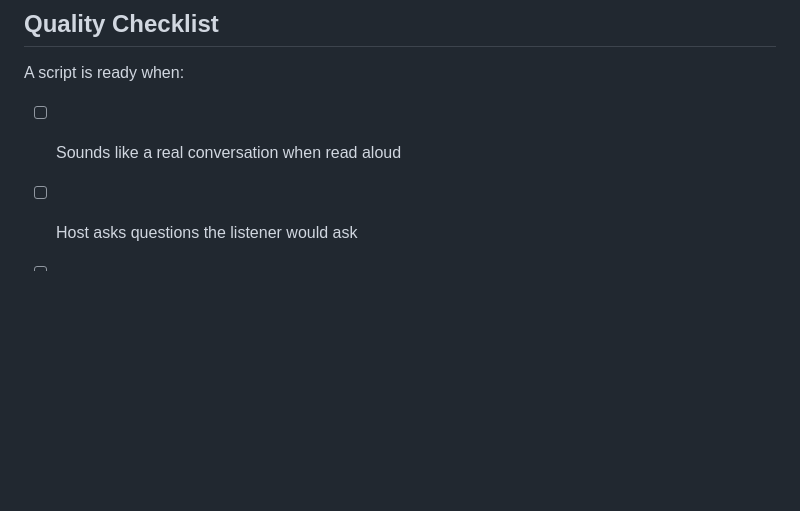
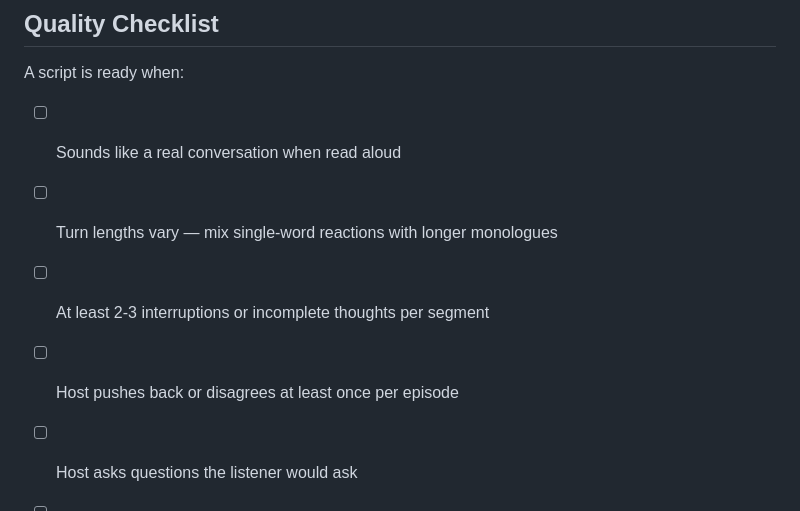
Before and after one commit to ducroq/podcast-generator, a Markdown page: docs/NARRATIVE_DESIGN.md, the part around one of its changes. Drawn GitHub-style; blank space fills up the shorter version.

```diff
--- a/docs/NARRATIVE_DESIGN.md
+++ b/docs/NARRATIVE_DESIGN.md
@@ -154,6 +205,9 @@ Listeners who can follow up become loyal listeners.
 
 A script is ready when:
 - [ ] Sounds like a real conversation when read aloud
+- [ ] Turn lengths vary — mix single-word reactions with longer monologues
+- [ ] At least 2-3 interruptions or incomplete thoughts per segment
+- [ ] Host pushes back or disagrees at least once per episode
 - [ ] Host asks questions the listener would ask
 - [ ] Expert gives concrete examples, not just abstractions
 - [ ] Source quotes integrate naturally with setup and payoff
```
Also changed, not shown: other parts of docs/NARRATIVE_DESIGN.md (+51 -0 lines).
